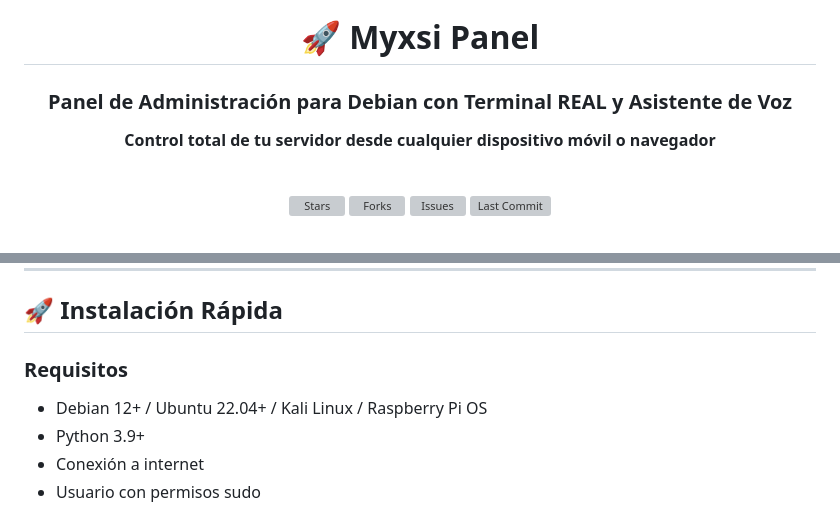
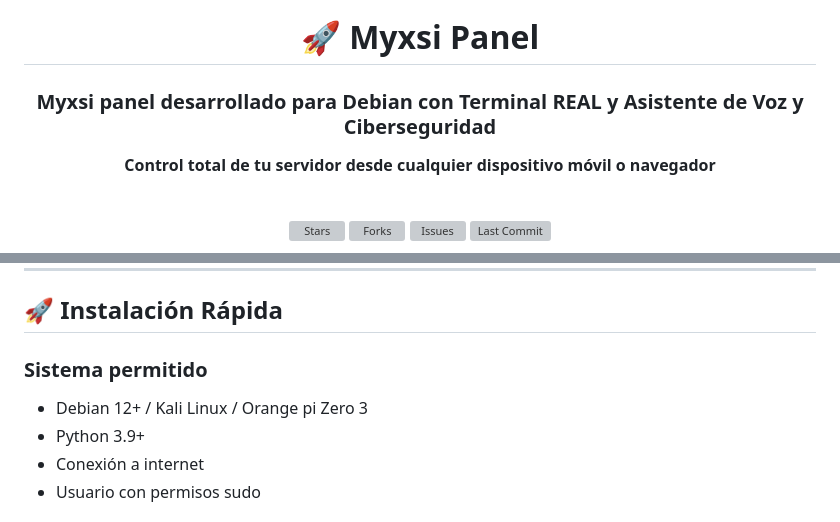
Before and after one commit to inoxway/Myxsi, a Markdown page: README.md, 2 parts joined by grey strips. GitHub-like rendering; grey boxes are pictures that could not be loaded.

```diff
--- a/README.md
+++ b/README.md
@@ -14,7 +14,7 @@
   <br>
 
   <h1>🚀 Myxsi Panel</h1>
-  <h3>Panel de Administración para Debian con Terminal REAL y Asistente de Voz</h3>
+  <h3>Myxsi panel desarrollado para Debian con Terminal REAL y Asistente de Voz y Ciberseguridad</h3>
 
   <p>
     <strong>Control total de tu servidor desde cualquier dispositivo móvil o navegador</strong>
@@ -106,8 +106,8 @@
 
 ## 🚀 Instalación Rápida
 
-### Requisitos
-- Debian 12+ / Ubuntu 22.04+ / Kali Linux / Raspberry Pi OS
+### Sistema permitido
+- Debian 12+ / Kali Linux / Orange pi Zero 3
 - Python 3.9+
 - Conexión a internet
 - Usuario con permisos sudo
```
